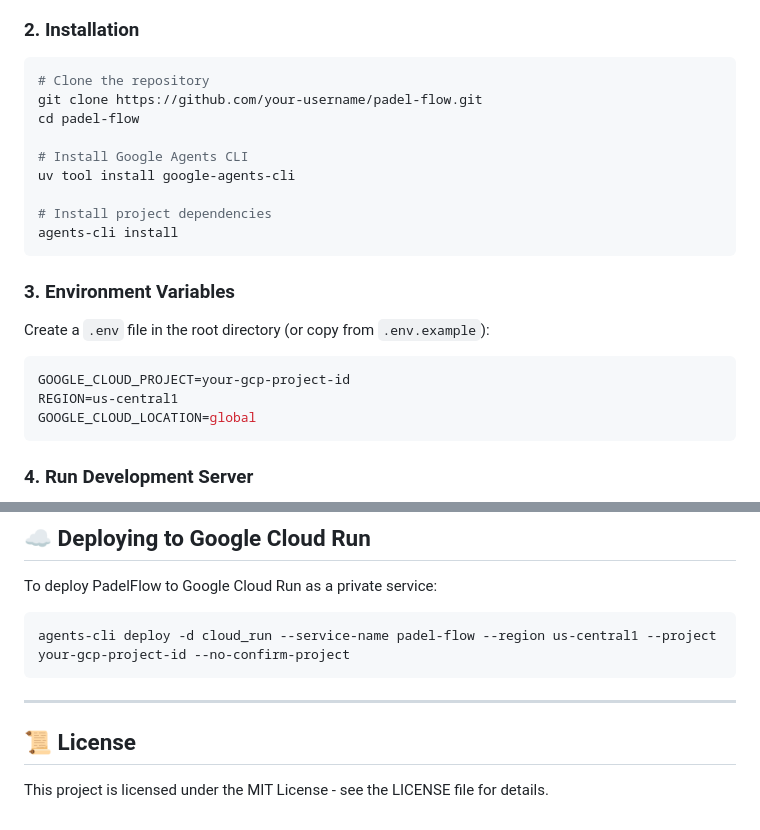
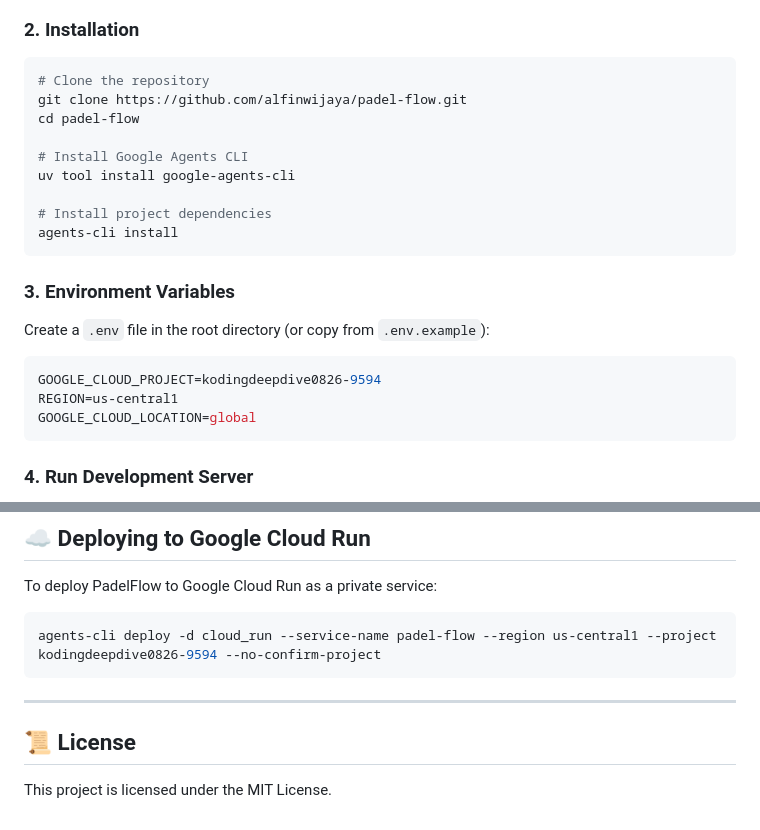
Before and after one commit to alfinwijaya/padel-flow, a Markdown page: README.md, 2 parts joined by grey strips. GitHub-like rendering.

````diff
--- a/README.md
+++ b/README.md
@@ -50,7 +67,7 @@
 ### 2. Installation
 ```bash
 # Clone the repository
-git clone https://github.com/your-username/padel-flow.git
+git clone https://github.com/alfinwijaya/padel-flow.git
 cd padel-flow
 
 # Install Google Agents CLI
@@ -63,7 +80,7 @@ agents-cli install
 ### 3. Environment Variables
 Create a `.env` file in the root directory (or copy from `.env.example`):
 ```env
-GOOGLE_CLOUD_PROJECT=your-gcp-project-id
+GOOGLE_CLOUD_PROJECT=kodingdeepdive0826-9594
 REGION=us-central1
 GOOGLE_CLOUD_LOCATION=global
 ```
@@ -89,11 +106,11 @@ uv run pytest tests/unit tests/integration
 
 To deploy PadelFlow to Google Cloud Run as a private service:
 ```bash
-agents-cli deploy -d cloud_run --service-name padel-flow --region us-central1 --project your-gcp-project-id --no-confirm-project
+agents-cli deploy -d cloud_run --service-name padel-flow --region us-central1 --project kodingdeepdive0826-9594 --no-confirm-project
 ```
 
 ---
 
 ## 📜 License
 
-This project is licensed under the MIT License - see the LICENSE file for details.
+This project is licensed under the MIT License.
````
Also changed, not shown: other parts of README.md (+26 -9 lines).
